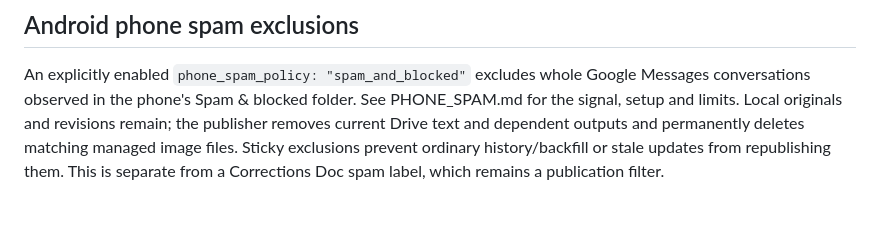
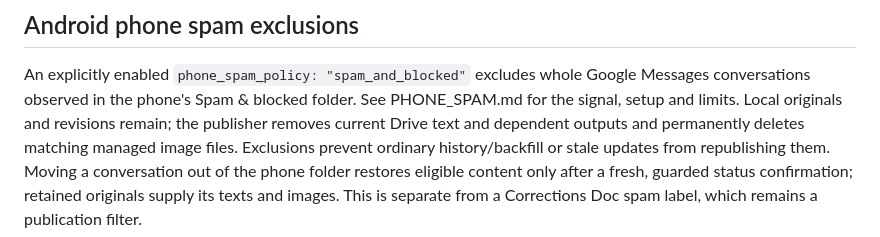
Before and after one commit to hanster1/minbox-public, a Markdown page: OWNER_ARCHIVE.md, the part around the change. Rendered like a GitHub page.

```diff
--- a/OWNER_ARCHIVE.md
+++ b/OWNER_ARCHIVE.md
@@ -120,6 +120,8 @@ An explicitly enabled `phone_spam_policy: "spam_and_blocked"` excludes whole
 Google Messages conversations observed in the phone's Spam & blocked folder.
 See PHONE_SPAM.md for the signal, setup and limits. Local originals and revisions
 remain; the publisher removes current Drive text and dependent outputs and
-permanently deletes matching managed image files. Sticky exclusions prevent
-ordinary history/backfill or stale updates from republishing them. This is separate
+permanently deletes matching managed image files. Exclusions prevent ordinary
+history/backfill or stale updates from republishing them. Moving a conversation
+out of the phone folder restores eligible content only after a fresh, guarded
+status confirmation; retained originals supply its texts and images. This is separate
 from a Corrections Doc spam label, which remains a publication filter.
```
Also changed, not shown: ONBOARDING.md (+3 -1 lines).
